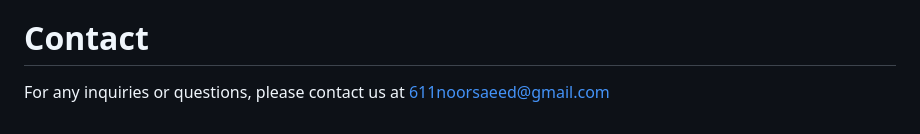
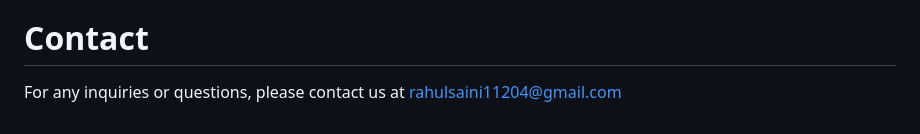
Before and after one commit to rahul7697762/Crop-Guidance, a Markdown page: README.md, the part around the change. Rendered like a GitHub page.

```diff
--- a/README.md
+++ b/README.md
@@ -39,4 +39,4 @@ Contributions to the project are welcome. If you have any suggestions, bug repor
 We would like to express our gratitude to the agricultural research community, farmers, and organizations for providing valuable insights, data, and domain knowledge that contributed to the development of this Crop Recommendation System.
 
 # Contact
-For any inquiries or questions, please contact us at 611noorsaeed@gmail.com
+For any inquiries or questions, please contact us at rahulsaini11204@gmail.com
```
